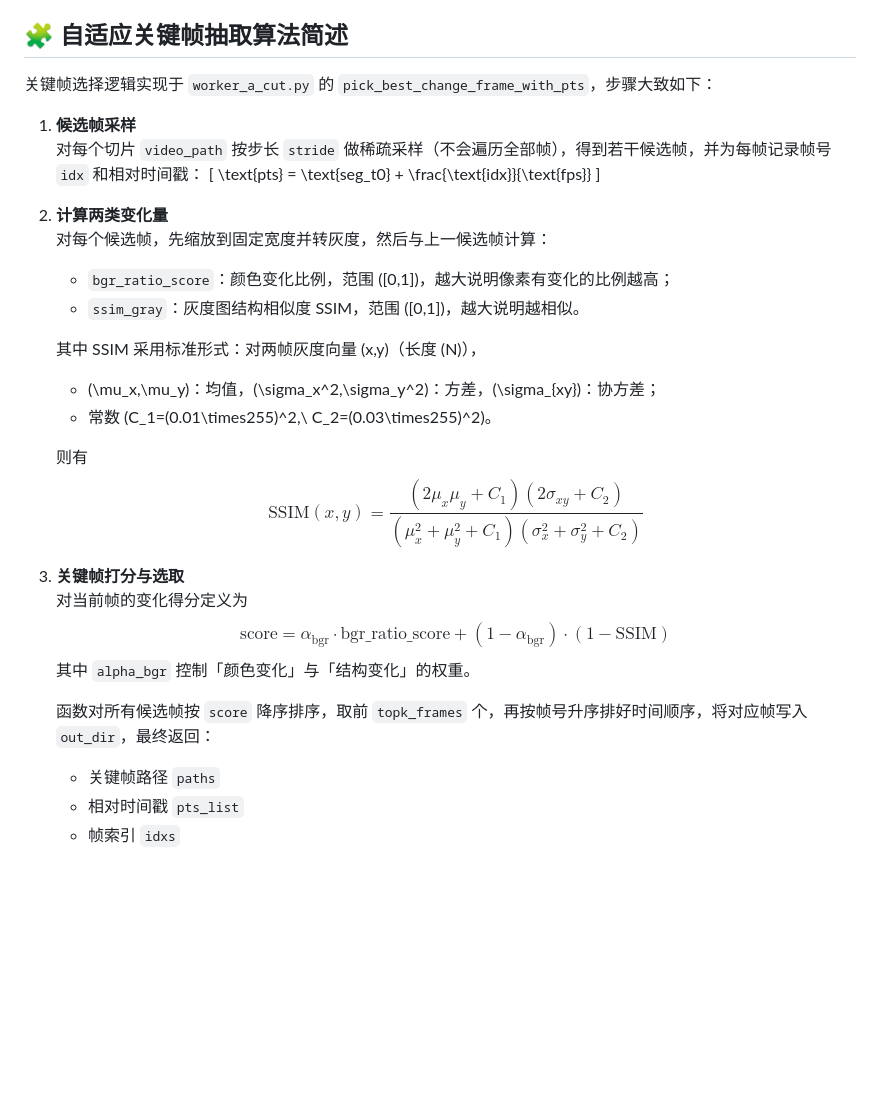
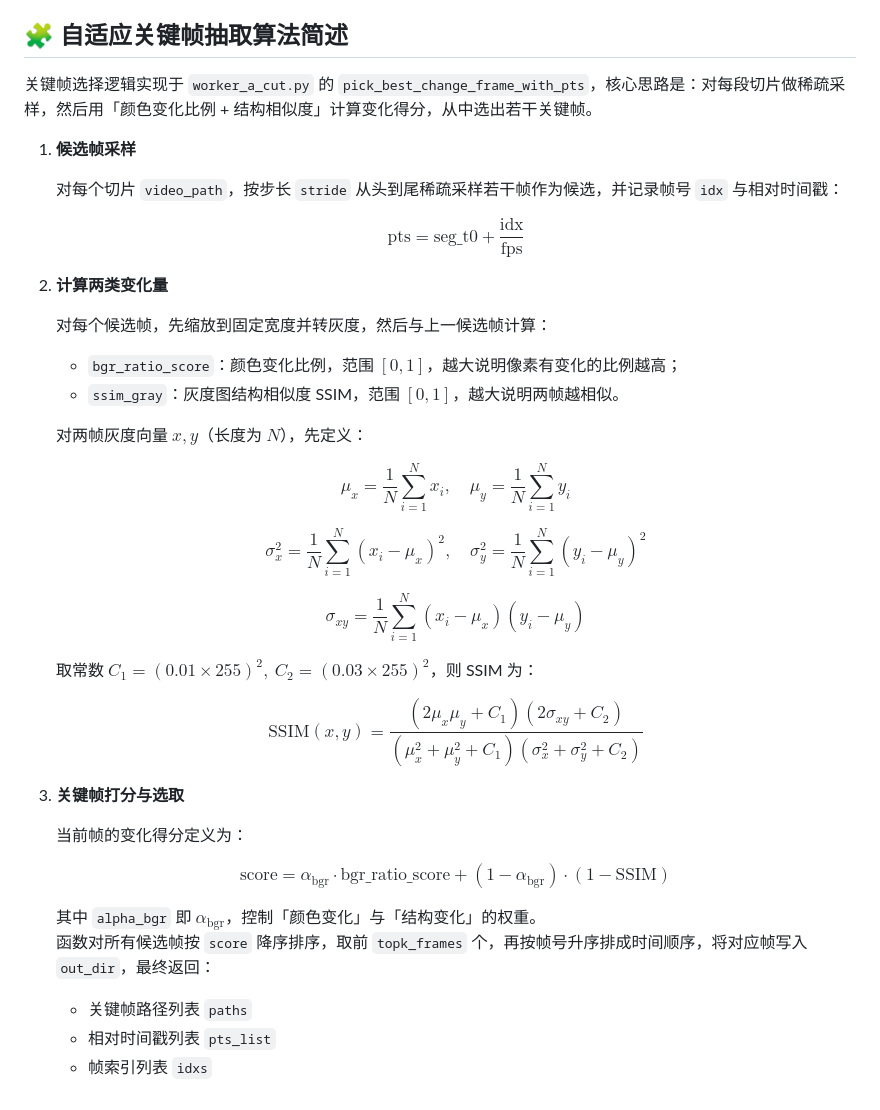
Before and after one commit to June2124/JetLinksAI_Video_Inspection, a Markdown page: README.md, the part around the change. GitHub-like rendering; blank space fills up the shorter version.

```diff
--- a/README.md
+++ b/README.md
@@ -84,40 +84,48 @@
 - 阈值可由上游显式配置，也可在采集到一定数量样本后自动估计，内部带有「最小调整间隔」「硬上下限」和「多轮稳定后 snap 回基础值」等保护逻辑，避免频繁抖动。
 
 ## 🧩 自适应关键帧抽取算法简述
-关键帧选择逻辑实现于 `worker_a_cut.py` 的 `pick_best_change_frame_with_pts`，步骤大致如下：
+关键帧选择逻辑实现于 `worker_a_cut.py` 的 `pick_best_change_frame_with_pts`，核心思路是：对每段切片做稀疏采样，然后用「颜色变化比例 + 结构相似度」计算变化得分，从中选出若干关键帧。
 
 1. **候选帧采样**
-   对每个切片 `video_path` 按步长 `stride` 做稀疏采样（不会遍历全部帧），得到若干候选帧，并为每帧记录帧号 `idx` 和相对时间戳：
-   \[
-   \text{pts} = \text{seg\_t0} + \frac{\text{idx}}{\text{fps}}
-   \]
+
+   对每个切片 `video_path`，按步长 `stride` 从头到尾稀疏采样若干帧作为候选，并记录帧号 `idx` 与相对时间戳：
+
+   $$\mathrm{pts} = \mathrm{seg\_t0} + \frac{\mathrm{idx}}{\mathrm{fps}}$$
 
 2. **计算两类变化量**
+
    对每个候选帧，先缩放到固定宽度并转灰度，然后与上一候选帧计算：
-   - `bgr_ratio_score`：颜色变化比例，范围 \([0,1]\)，越大说明像素有变化的比例越高；
-   - `ssim_gray`：灰度图结构相似度 SSIM，范围 \([0,1]\)，越大说明越相似。
 
-   其中 SSIM 采用标准形式：对两帧灰度向量 \(x,y\)（长度 \(N\)），
-   - \(\mu_x,\mu_y\)：均值，\(\sigma_x^2,\sigma_y^2\)：方差，\(\sigma_{xy}\)：协方差；
-   - 常数 \(C_1=(0.01\times255)^2,\ C_2=(0.03\times255)^2\)。
+   - `bgr_ratio_score`：颜色变化比例，范围 $[0,1]$，越大说明像素有变化的比例越高；
+   - `ssim_gray`：灰度图结构相似度 SSIM，范围 $[0,1]$，越大说明两帧越相似。
 
-   则有
-   $$
-   \mathrm{SSIM}(x,y)
-   = \frac{(2\mu_x\mu_y + C_1)(2\sigma_{xy} + C_2)}
-          {(\mu_x^2 + \mu_y^2 + C_1)(\sigma_x^2 + \sigma_y^2 + C_2)}
-   $$
+   对两帧灰度向量 $x,y$（长度为 $N$），先定义：
+
+   $$\mu_x = \frac{1}{N}\sum_{i=1}^N x_i,\quad
+     \mu_y = \frac{1}{N}\sum_{i=1}^N y_i$$
+
+   $$\sigma_x^2 = \frac{1}{N}\sum_{i=1}^N (x_i - \mu_x)^2,\quad
+     \sigma_y^2 = \frac{1}{N}\sum_{i=1}^N (y_i - \mu_y)^2$$
+
+   $$\sigma_{xy} = \frac{1}{N}\sum_{i=1}^N (x_i - \mu_x)(y_i - \mu_y)$$
+
+   取常数 $C_1 = (0.01 \times 255)^2,\ C_2 = (0.03 \times 255)^2$，则 SSIM 为：
+
+   $$\mathrm{SSIM}(x,y) =
+     \frac{(2\mu_x\mu_y + C_1)(2\sigma_{xy} + C_2)}
+          {(\mu_x^2 + \mu_y^2 + C_1)(\sigma_x^2 + \sigma_y^2 + C_2)}$$
 
 3. **关键帧打分与选取**
-   对当前帧的变化得分定义为
-   $$
-   \text{score}
-   = \alpha_{\text{bgr}}\cdot \text{bgr\_ratio\_score}
-     + (1-\alpha_{\text{bgr}})\cdot (1-\mathrm{SSIM})
-   $$
-   其中 `alpha_bgr` 控制「颜色变化」与「结构变化」的权重。
 
-   函数对所有候选帧按 `score` 降序排序，取前 `topk_frames` 个，再按帧号升序排好时间顺序，将对应帧写入 `out_dir`，最终返回：
-   - 关键帧路径 `paths`
-   - 相对时间戳 `pts_list`
-   - 帧索引 `idxs`
+   当前帧的变化得分定义为：
+
+   $$\mathrm{score}
+     = \alpha_{\mathrm{bgr}} \cdot \mathrm{bgr\_ratio\_score}
+       + (1 - \alpha_{\mathrm{bgr}})\cdot (1 - \mathrm{SSIM})$$
+
+   其中 `alpha_bgr` 即 $\alpha_{\mathrm{bgr}}$，控制「颜色变化」与「结构变化」的权重。
+   函数对所有候选帧按 `score` 降序排序，取前 `topk_frames` 个，再按帧号升序排成时间顺序，将对应帧写入 `out_dir`，最终返回：
+
+   - 关键帧路径列表 `paths`
+   - 相对时间戳列表 `pts_list`
+   - 帧索引列表 `idxs`
```
